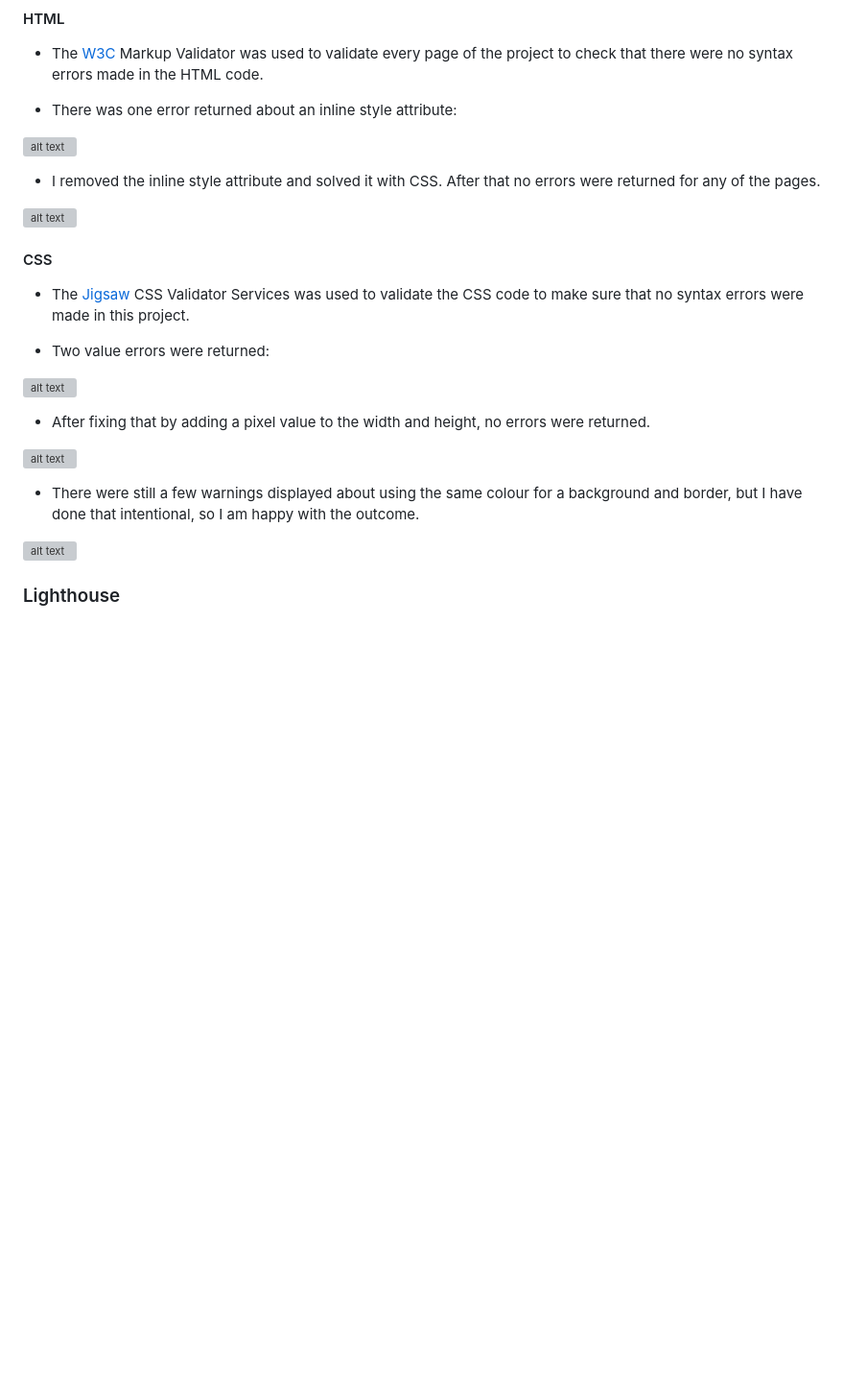
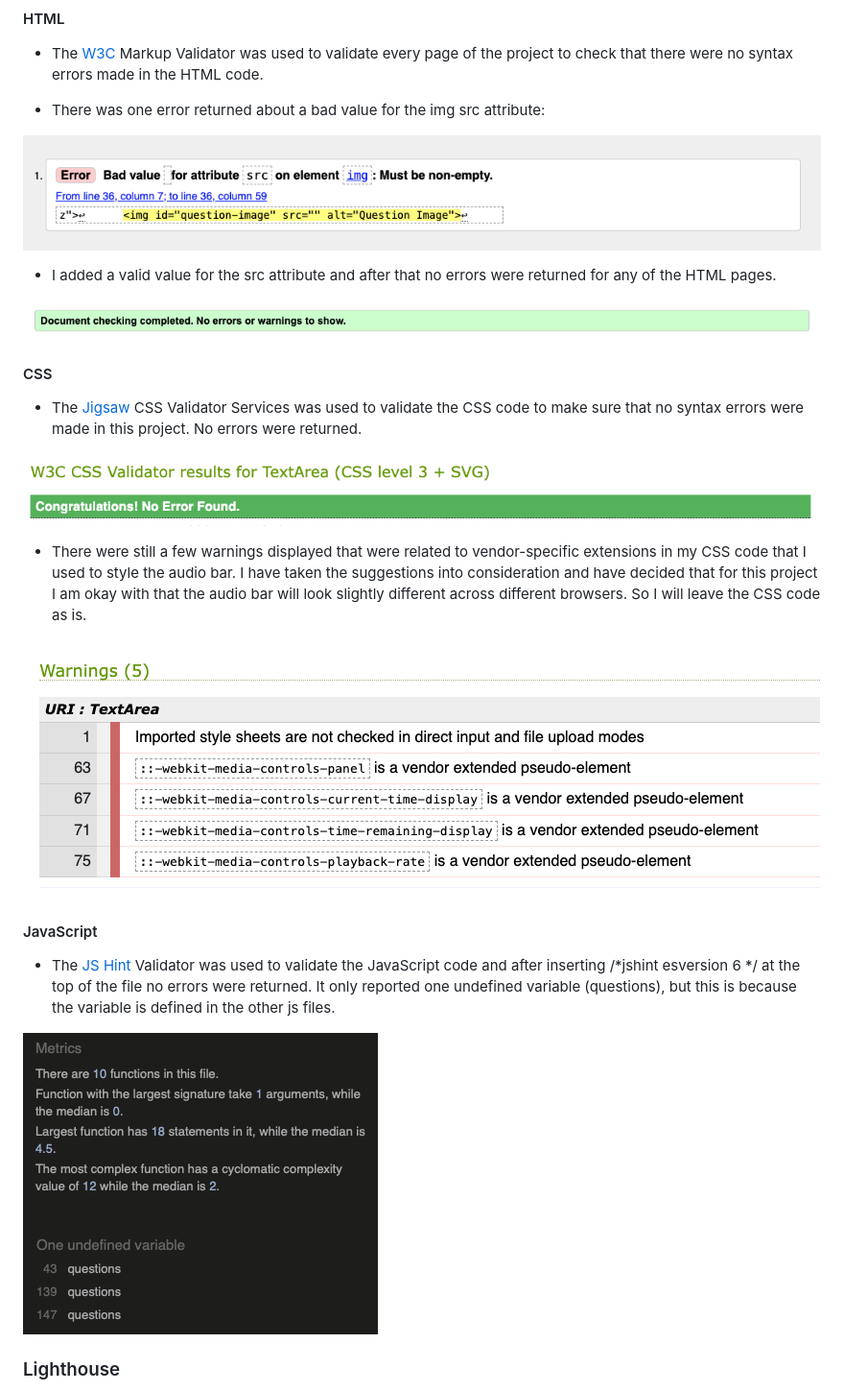
Before and after one commit to LemmenAid/Irish-tree-trivia, a Markdown page: README.md, the part around the change. Shown: that part at 96% size. Drawn GitHub-style; pictures changed too: README-files/css-pass.png (added), README-files/css-warnings.png (added), README-files/html-error.png (added); blank space fills up the shorter version; grey boxes are pictures that could not be loaded.

Commit message:
Add validator testing info to readme

```diff
--- a/README.md
+++ b/README.md
@@ -228,29 +228,28 @@ The website has been tested by myself and several of my friends for accessibilit
 #### HTML
 * The [W3C](https://validator.w3.org/) Markup Validator was used to validate every page of the project to check that there were no syntax errors made in the HTML code.
 
-* There was one error returned about an inline style attribute:
+* There was one error returned about a bad value for the img src attribute:
 
 ![alt text](README-files/html-error.png)
 
-* I removed the inline style attribute and solved it with CSS. After that no errors were returned for any of the pages.
+* I added a valid value for the src attribute and after that no errors were returned for any of the HTML pages.
 
 ![alt text](README-files/html-pass.png)
 
 #### CSS
-* The [Jigsaw](https://jigsaw.w3.org/css-validator/validator) CSS Validator Services was used to validate the CSS code to make sure that no syntax errors were made in this project.
-
-* Two value errors were returned:<br>
-
-![alt text](README-files/css-errors.png)
-
-* After fixing that by adding a pixel value to the width and height, no errors were returned.<br>
+* The [Jigsaw](https://jigsaw.w3.org/css-validator/validator) CSS Validator Services was used to validate the CSS code to make sure that no syntax errors were made in this project. No errors were returned.<br>
 
 ![alt text](README-files/css-pass.png)
 
-* There were still a few warnings displayed about using the same colour for a background and border, but I have done that intentional, so I am happy with the outcome.<br>
+* There were still a few warnings displayed that were related to vendor-specific extensions in my CSS code that I used to style the audio bar. I have taken the suggestions into consideration and have decided that for this project I am okay with that the audio bar will look slightly different across different browsers. So I will leave the CSS code as is.<br>
 
 ![alt text](README-files/css-warnings.png)
 
+
+#### JavaScript
+* The [JS Hint](https://jshint.com) Validator was used to validate the JavaScript code and after inserting /*jshint esversion 6 */ at the top of the file no errors were returned. It only reported one undefined variable (questions), but this is because the variable is defined in the other js files.
+
+![alt text](README-files/js-after.png)
 
 ### Lighthouse
 
```
Also changed, not shown: 2 other files.
